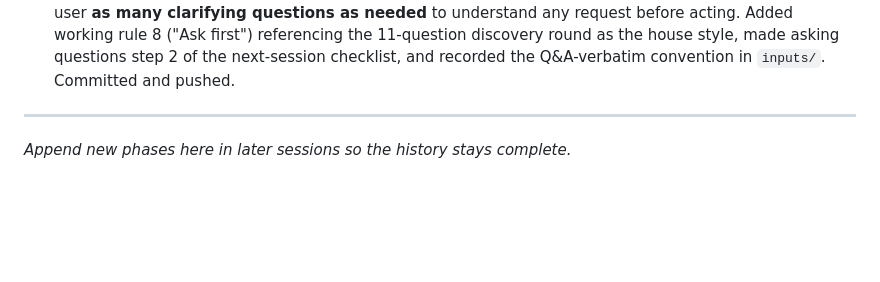
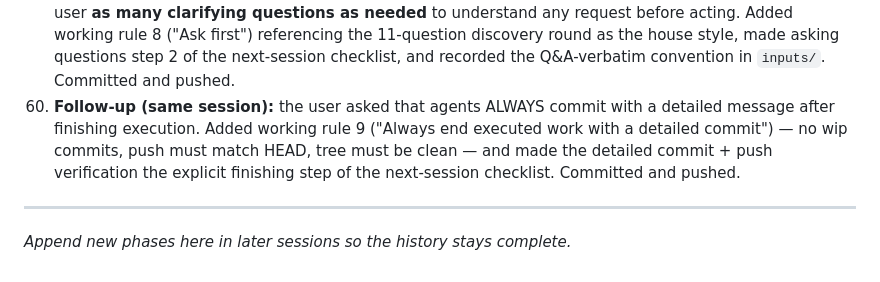
Before and after one commit to ahrar-m/Node-Based-Calculator, a Markdown page: inputs/agent-journey.md, the part around the change. Drawn GitHub-style; blank space fills up the shorter version.

```diff
--- a/inputs/agent-journey.md
+++ b/inputs/agent-journey.md
@@ -185,6 +185,11 @@ verified app. Numbered phases, each with what was done and why it mattered.
     acting. Added working rule 8 ("Ask first") referencing the 11-question discovery round as
     the house style, made asking questions step 2 of the next-session checklist, and recorded
     the Q&A-verbatim convention in `inputs/`. Committed and pushed.
+60. **Follow-up (same session):** the user asked that agents ALWAYS commit with a detailed
+    message after finishing execution. Added working rule 9 ("Always end executed work with a
+    detailed commit") — no wip commits, push must match HEAD, tree must be clean — and made
+    the detailed commit + push verification the explicit finishing step of the next-session
+    checklist. Committed and pushed.
 
 ---
 *Append new phases here in later sessions so the history stays complete.*
```
Also changed, not shown: AGENT.md (+15 -3 lines).
